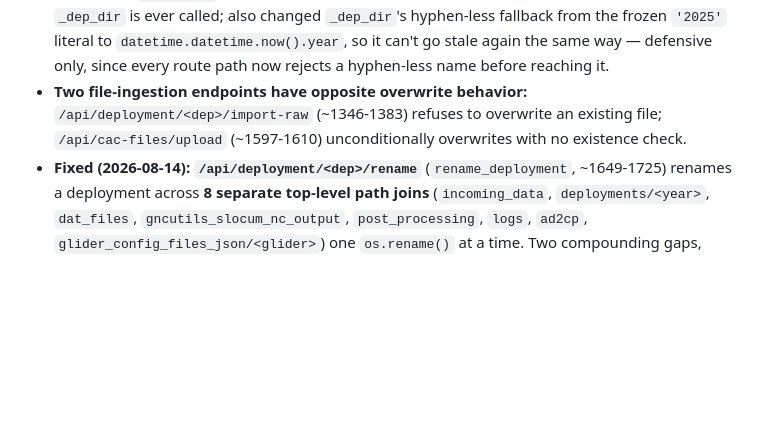
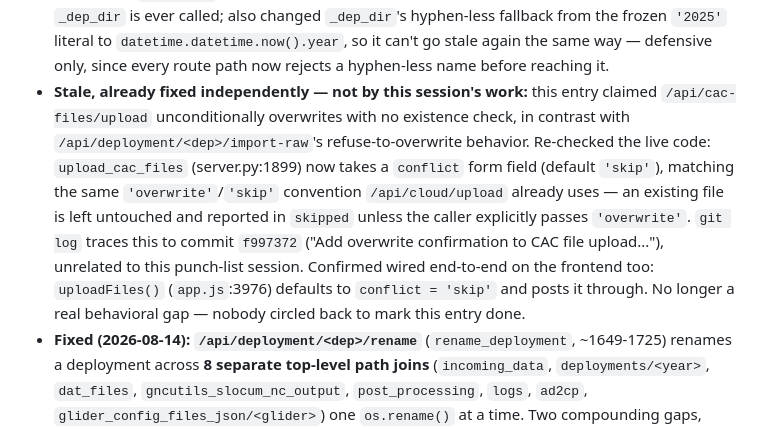
Before and after one commit to thamlinusvi/glider-processing-pipeline, a Markdown page: KNOWN_ISSUES.md, the part around the change. GitHub-like rendering; blank space fills up the shorter version.

Commit message:
Correct stale KNOWN_ISSUES.md entry: CAC upload overwrite behavior already fixed
The overwrite-behavior mismatch this entry described was fixed independently
in commit f997372, unrelated to this punch-list session; nobody circled back
to mark it done here. Re-verified the conflict='skip' default is wired
end-to-end, backend and frontend.

Co-Authored-By: Claude Sonnet 5 <noreply@anthropic.com>

```diff
--- a/KNOWN_ISSUES.md
+++ b/KNOWN_ISSUES.md
@@ -435,9 +435,16 @@ single-pass behavior — no regression.
   400 before `_dep_dir` is ever called; also changed `_dep_dir`'s hyphen-less fallback from the
   frozen `'2025'` literal to `datetime.datetime.now().year`, so it can't go stale again the same
   way — defensive only, since every route path now rejects a hyphen-less name before reaching it.
-- **Two file-ingestion endpoints have opposite overwrite behavior:**
-  `/api/deployment/<dep>/import-raw` (~1346-1383) refuses to overwrite an existing file;
-  `/api/cac-files/upload` (~1597-1610) unconditionally overwrites with no existence check.
+- **Stale, already fixed independently — not by this session's work:** this entry claimed
+  `/api/cac-files/upload` unconditionally overwrites with no existence check, in contrast with
+  `/api/deployment/<dep>/import-raw`'s refuse-to-overwrite behavior. Re-checked the live code:
+  `upload_cac_files` (server.py:1899) now takes a `conflict` form field (default `'skip'`),
+  matching the same `'overwrite'`/`'skip'` convention `/api/cloud/upload` already uses — an
+  existing file is left untouched and reported in `skipped` unless the caller explicitly passes
+  `'overwrite'`. `git log` traces this to commit `f997372` ("Add overwrite confirmation to CAC
+  file upload..."), unrelated to this punch-list session. Confirmed wired end-to-end on the
+  frontend too: `uploadFiles()` (`app.js`:3976) defaults to `conflict = 'skip'` and posts it
+  through. No longer a real behavioral gap — nobody circled back to mark this entry done.
 - **Fixed (2026-08-14): `/api/deployment/<dep>/rename`** (`rename_deployment`, ~1649-1725)
   renames a deployment across **8 separate top-level path joins** (`incoming_data`,
   `deployments/<year>`, `dat_files`, `gncutils_slocum_nc_output`, `post_processing`, `logs`,
```
